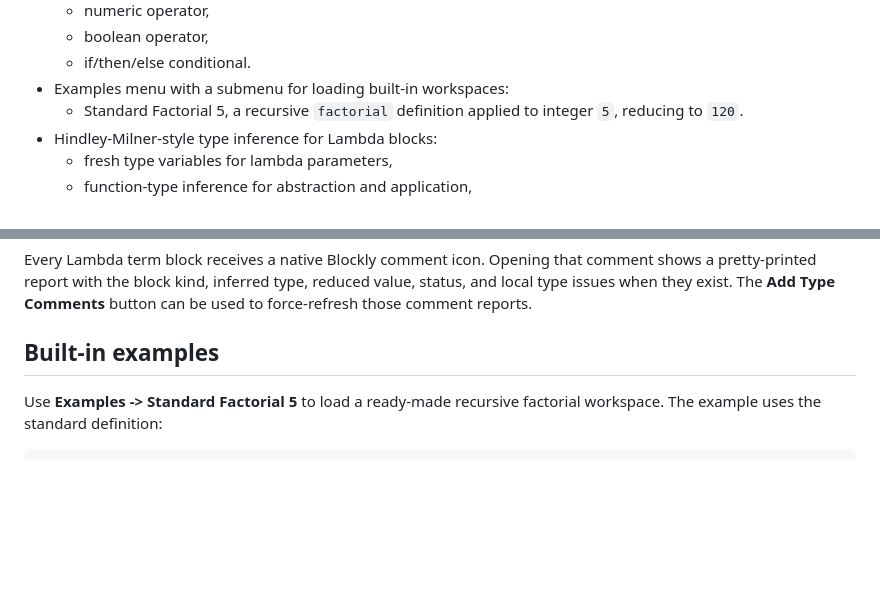
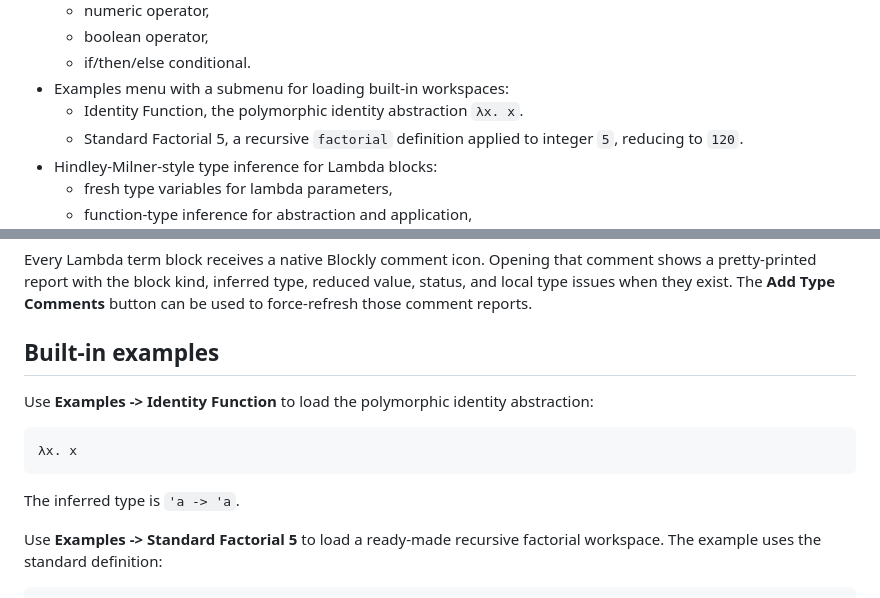
Before and after one commit to steven-lolong/Block-Lambda-Calculus, a Markdown page: README.md, 2 parts joined by grey strips. GitHub-like rendering; blank space fills up the shorter version.

Commit message:
Document identity function example

````diff
--- a/README.md
+++ b/README.md
@@ -25,6 +25,7 @@ A TypeScript + npm + webpack web project for **Block Lambda**, a block-based IDE
   - boolean operator,
   - if/then/else conditional.
 - Examples menu with a submenu for loading built-in workspaces:
+  - Identity Function, the polymorphic identity abstraction `λx. x`.
   - Standard Factorial 5, a recursive `factorial` definition applied to integer `5`, reducing to `120`.
 - Hindley-Milner-style type inference for Lambda blocks:
   - fresh type variables for lambda parameters,
@@ -122,6 +123,14 @@ Every Lambda term block receives a native Blockly comment icon. Opening that com
 
 ## Built-in examples
 
+Use **Examples -> Identity Function** to load the polymorphic identity abstraction:
+
+```text
+λx. x
+```
+
+The inferred type is `'a -> 'a`.
+
 Use **Examples -> Standard Factorial 5** to load a ready-made recursive factorial workspace. The example uses the standard definition:
 
 ```text
````
